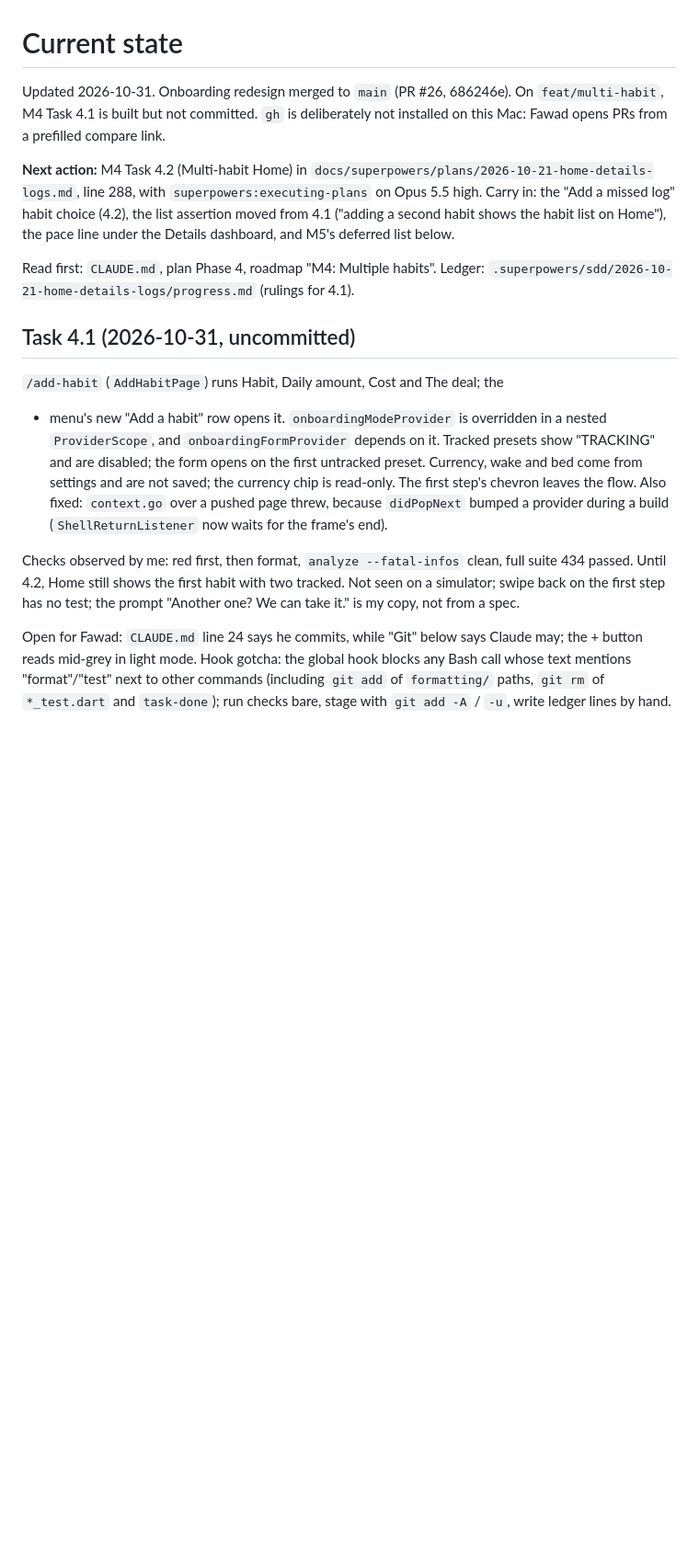
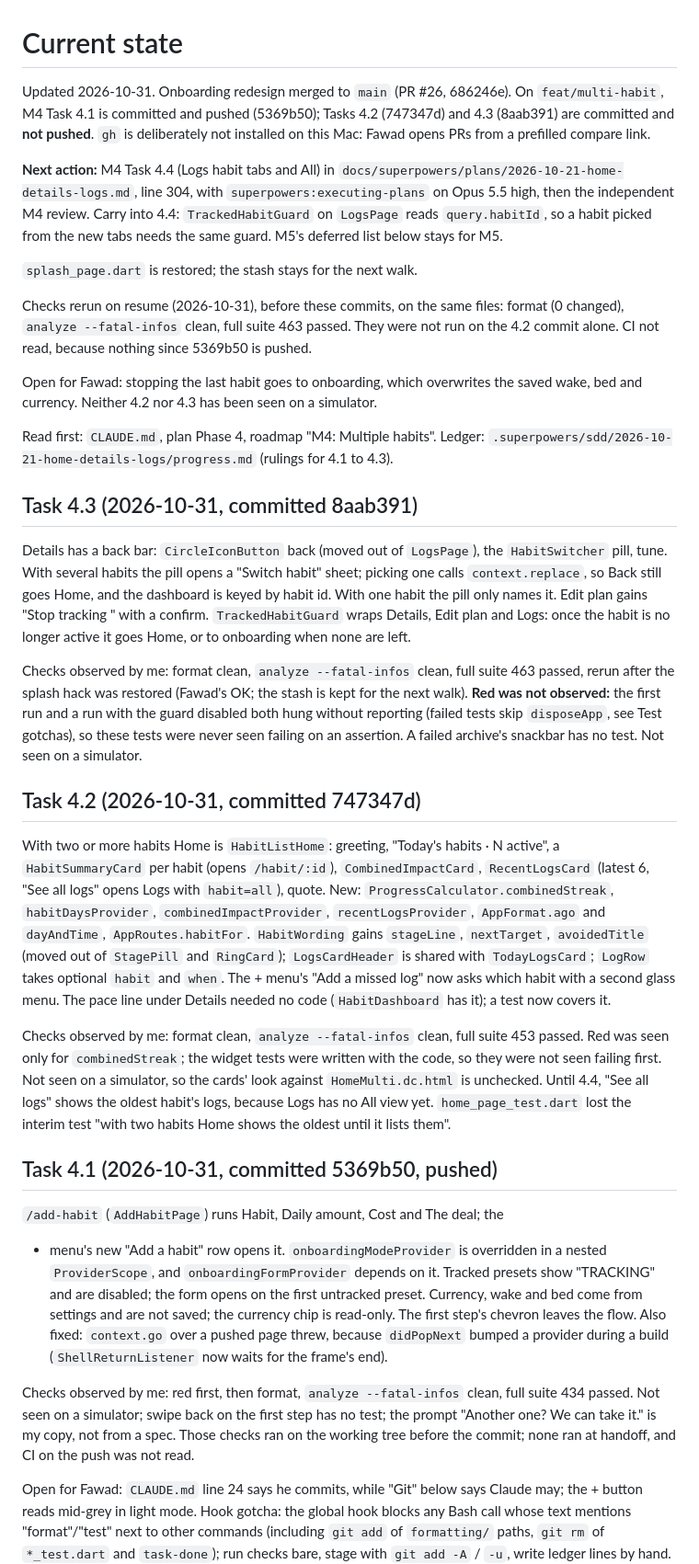
Before and after one commit to phawadshah2/exhale, a Markdown page: docs/CURRENT_STATE.md, the part around one of its changes. Shown at 92% size. Drawn GitHub-style; blank space fills up the shorter version.

Commit message:
docs: checkpoint after multi-habit home and details

```diff
--- a/docs/CURRENT_STATE.md
+++ b/docs/CURRENT_STATE.md
@@ -1,21 +1,72 @@
 # Current state
 
 Updated 2026-10-31. Onboarding redesign merged to `main` (PR #26, 686246e).
-On `feat/multi-habit`, M4 Task 4.1 is built but not committed. `gh` is
-deliberately not installed on this Mac: Fawad opens PRs from a prefilled
-compare link.
+On `feat/multi-habit`, M4 Task 4.1 is committed and pushed (5369b50); Tasks 4.2
+(747347d) and 4.3 (8aab391) are committed and **not pushed**. `gh` is deliberately
+not installed on this Mac: Fawad opens PRs from a prefilled compare link.
 
-**Next action:** M4 Task 4.2 (Multi-habit Home) in
-`docs/superpowers/plans/2026-10-21-home-details-logs.md`, line 288, with
-`superpowers:executing-plans` on Opus 5.5 high. Carry in: the "Add a missed
-log" habit choice (4.2), the list assertion moved from 4.1 ("adding a second
-habit shows the habit list on Home"), the pace line under the Details
-dashboard, and M5's deferred list below.
+**Next action:** M4 Task 4.4 (Logs habit tabs and All) in
+`docs/superpowers/plans/2026-10-21-home-details-logs.md`, line 304, with
+`superpowers:executing-plans` on Opus 5.5 high, then the independent M4 review.
+Carry into 4.4: `TrackedHabitGuard` on `LogsPage` reads `query.habitId`, so a
+habit picked from the new tabs needs the same guard. M5's deferred list below
+stays for M5.
+
+`splash_page.dart` is restored; the stash stays for the next walk.
+
+Checks rerun on resume (2026-10-31), before these commits, on the same files:
+format (0 changed), `analyze --fatal-infos` clean, full suite 463 passed. They
+were not run on the 4.2 commit alone. CI not read, because nothing since 5369b50
+is pushed.
+
+Open for Fawad: stopping the last habit goes to onboarding, which overwrites
+the saved wake, bed and currency. Neither 4.2 nor 4.3 has been seen on a
+simulator.
 
 Read first: `CLAUDE.md`, plan Phase 4, roadmap "M4: Multiple habits". Ledger:
-`.superpowers/sdd/2026-10-21-home-details-logs/progress.md` (rulings for 4.1).
+`.superpowers/sdd/2026-10-21-home-details-logs/progress.md` (rulings for 4.1
+to 4.3).
 
-## Task 4.1 (2026-10-31, uncommitted)
+## Task 4.3 (2026-10-31, committed 8aab391)
+
+Details has a back bar: `CircleIconButton` back (moved out of `LogsPage`), the
+`HabitSwitcher` pill, tune. With several habits the pill opens a "Switch habit"
+sheet; picking one calls `context.replace`, so Back still goes Home, and the
+dashboard is keyed by habit id. With one habit the pill only names it. Edit plan
+gains "Stop tracking <habit>" with a confirm. `TrackedHabitGuard` wraps Details,
+Edit plan and Logs: once the habit is no longer active it goes Home, or to
+onboarding when none are left.
+
+Checks observed by me: format clean, `analyze --fatal-infos` clean, full suite
+463 passed, rerun after the splash hack was restored (Fawad's OK; the stash is
+kept for the next walk). **Red was not observed:** the first run and a run with the guard disabled both
+hung without reporting (failed tests skip `disposeApp`, see Test gotchas), so
+these tests were never seen failing on an assertion. A failed archive's snackbar
+has no test. Not seen on a simulator.
+
+## Task 4.2 (2026-10-31, committed 747347d)
+
+With two or more habits Home is `HabitListHome`: greeting, "Today's habits ·
+N active", a `HabitSummaryCard` per habit (opens `/habit/:id`),
+`CombinedImpactCard`, `RecentLogsCard` (latest 6, "See all logs" opens Logs
+with `habit=all`), quote. New: `ProgressCalculator.combinedStreak`,
+`habitDaysProvider`, `combinedImpactProvider`, `recentLogsProvider`,
+`AppFormat.ago` and `dayAndTime`, `AppRoutes.habitFor`. `HabitWording` gains
+`stageLine`, `nextTarget`, `avoidedTitle` (moved out of `StagePill` and
+`RingCard`); `LogsCardHeader` is shared with `TodayLogsCard`; `LogRow` takes
+optional `habit` and `when`. The + menu's "Add a missed log" now asks which
+habit with a second glass menu. The pace line under Details needed no code
+(`HabitDashboard` has it); a test now covers it.
+
+Checks observed by me: format clean, `analyze --fatal-infos` clean, full suite
+453 passed. Red was seen only for `combinedStreak`; the widget tests were
+written with the code, so they were not seen failing first. Not seen on a
+simulator, so the cards' look against `HomeMulti.dc.html` is unchecked. Until
+4.4, "See all logs" shows the oldest habit's logs, because Logs has no All view
+yet. `home_page_test.dart` lost the interim test "with two habits Home shows
+the oldest until it lists them".
+
+## Task 4.1 (2026-10-31, committed 5369b50, pushed)
 
 `/add-habit` (`AddHabitPage`) runs Habit, Daily amount, Cost and The deal; the
 + menu's new "Add a habit" row opens it. `onboardingModeProvider` is overridden
@@ -27,9 +78,10 @@ fixed: `context.go` over a pushed page threw, because `didPopNext` bumped a
 provider during a build (`ShellReturnListener` now waits for the frame's end).
 
 Checks observed by me: red first, then format, `analyze --fatal-infos` clean,
-full suite 434 passed. Until 4.2, Home still shows the first habit with two
-tracked. Not seen on a simulator; swipe back on the first step has no test; the
-prompt "Another one? We can take it." is my copy, not from a spec.
+full suite 434 passed. Not seen on a simulator; swipe back on the first step has no test; the
+prompt "Another one? We can take it." is my copy, not from a spec. Those checks
+ran on the working tree before the commit; none ran at handoff, and CI on the
+push was not read.
 
 Open for Fawad: `CLAUDE.md` line 24 says he commits, while "Git" below says
 Claude may; the + button reads mid-grey in light mode. Hook gotcha: the global
```
Also changed, not shown: other parts of docs/CURRENT_STATE.md (+0 -2 lines).
